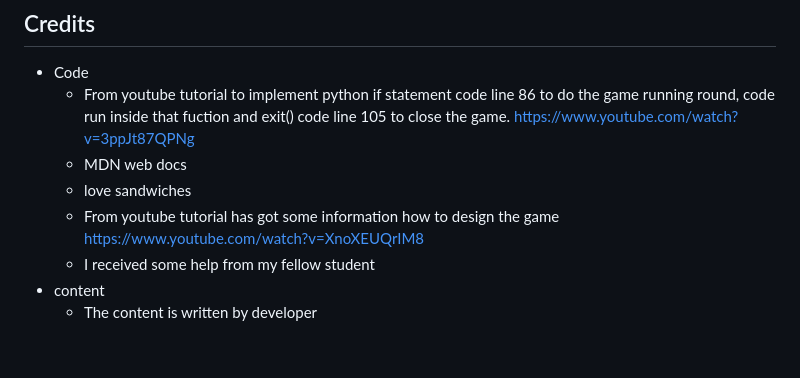
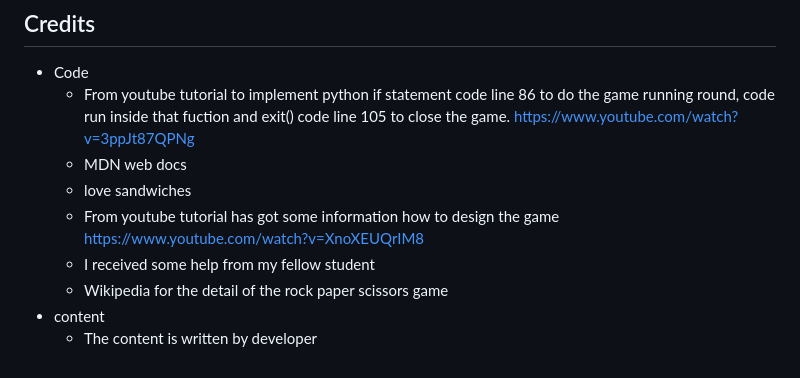
Before and after one commit to Tamirucode/traditional-game, a Markdown page: README.md, the part around the change printed below. GitHub-like rendering.

```diff
--- a/README.md
+++ b/README.md
@@ -139,7 +139,8 @@ The winner is
       - MDN web docs
       - love sandwiches
       - From youtube tutorial has got some information how to design the game
-       https://www.youtube.com/watch?v=XnoXEUQrIM8
+        https://www.youtube.com/watch?v=XnoXEUQrIM8
       - I received some help from my fellow student
+      - Wikipedia for the detail of the rock paper scissors game
    - content
 	   - The content is written by developer
```
Also changed, not shown: other parts of README.md (+2 -2 lines).
